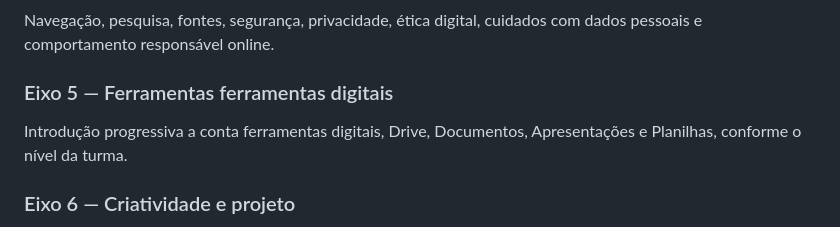
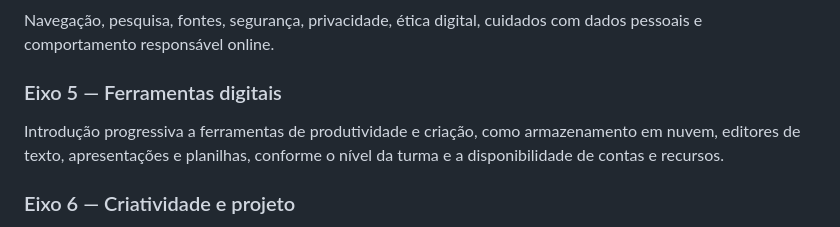
Before and after one commit to sayjinblackbelt/Informatica_Educacional_MeuJogo, a Markdown page: 02_Planejamento/plano-curso-2026.md, the part around the change. Rendered like a GitHub page.

Commit message:
Correct digital tools curriculum wording

```diff
--- a/02_Planejamento/plano-curso-2026.md
+++ b/02_Planejamento/plano-curso-2026.md
@@ -51,9 +51,9 @@ Bloco de Notas, digitação, acentuação, pontuação, atalhos básicos e produ
 
 Navegação, pesquisa, fontes, segurança, privacidade, ética digital, cuidados com dados pessoais e comportamento responsável online.
 
-### Eixo 5 — Ferramentas ferramentas digitais
+### Eixo 5 — Ferramentas digitais
 
-Introdução progressiva a conta ferramentas digitais, Drive, Documentos, Apresentações e Planilhas, conforme o nível da turma.
+Introdução progressiva a ferramentas de produtividade e criação, como armazenamento em nuvem, editores de texto, apresentações e planilhas, conforme o nível da turma e a disponibilidade de contas e recursos.
 
 ### Eixo 6 — Criatividade e projeto
 
```
